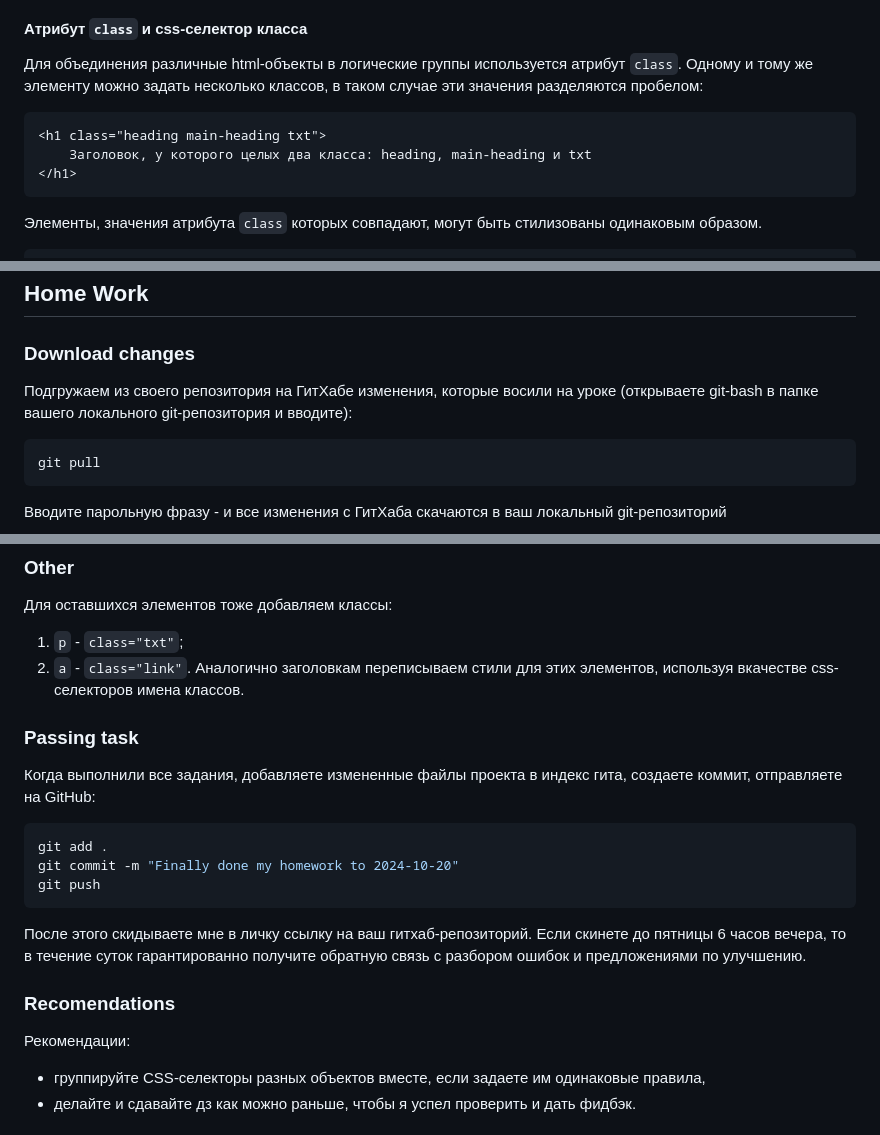
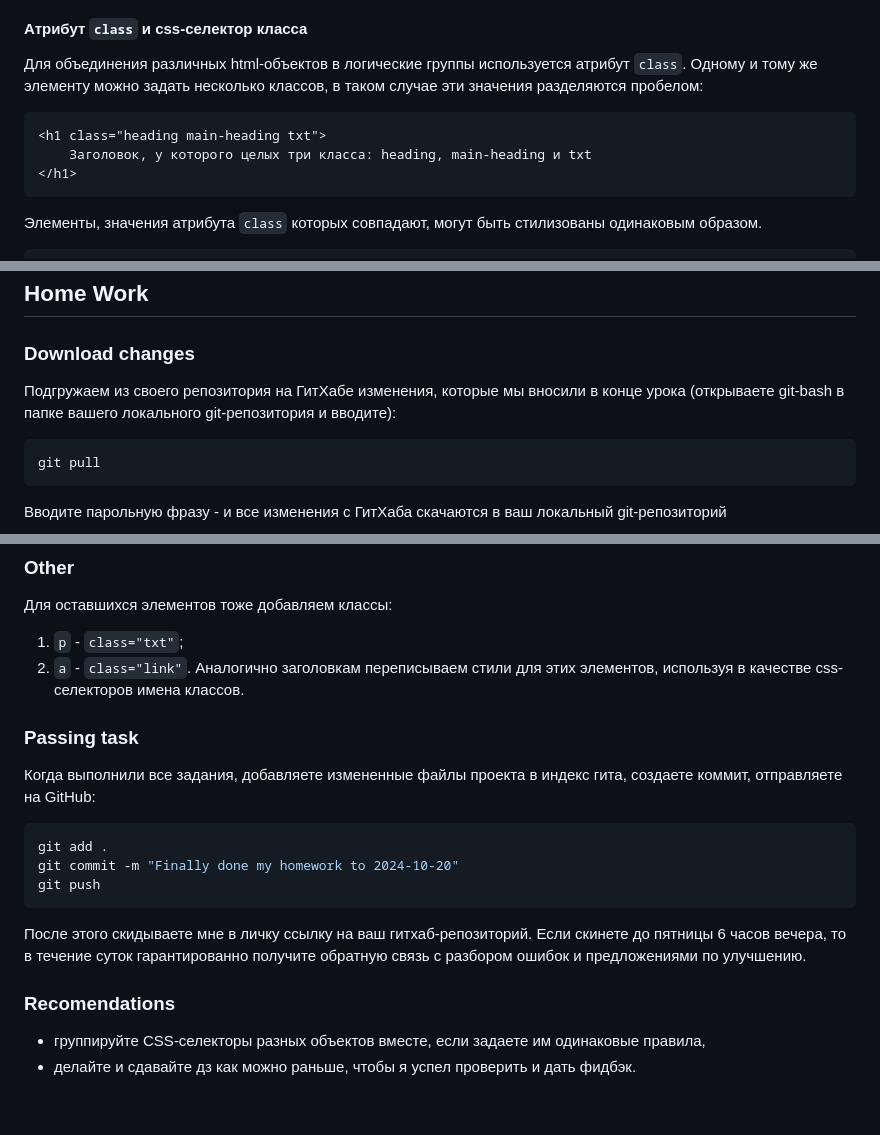
Before and after one commit to KATEHOK/coddy, a Markdown page: home-work.md, 3 parts joined by grey strips. Drawn GitHub-style; blank space fills up the shorter version.

Commit message:
Fixed mistakes in the task of homework

````diff
--- a/home-work.md
+++ b/home-work.md
@@ -21,10 +21,10 @@
 2) `href="../style/style.css"` - указывает браузеру, откуда надо загрузить css-файл. В данном примере мы загружаем css-файл `style.css`, лежащий в папке `style/`, которая лежит в корне нашего проекта рядом с папкой `html/`.
 
 #### Атрибут `class` и css-селектор класса
-Для объединения различные html-объекты в логические группы используется атрибут `class`. Одному и тому же элементу можно задать несколько классов, в таком случае эти значения разделяются пробелом:
+Для объединения различных html-объектов в логические группы используется атрибут `class`. Одному и тому же элементу можно задать несколько классов, в таком случае эти значения разделяются пробелом:
 ```html
 <h1 class="heading main-heading txt">
-    Заголовок, у которого целых два класса: heading, main-heading и txt
+    Заголовок, у которого целых три класса: heading, main-heading и txt
 </h1>
 ```
 Элементы, значения атрибута `class` которых совпадают, могут быть стилизованы одинаковым образом.
@@ -68,7 +68,7 @@
 ## Home Work
 
 ### Download changes
-Подгружаем из своего репозитория на ГитХабе изменения, которые восили на уроке (открываете git-bash в папке вашего локального git-репозитория и вводите):
+Подгружаем из своего репозитория на ГитХабе изменения, которые мы вносили в конце урока (открываете git-bash в папке вашего локального git-репозитория и вводите):
 ```bash
 git pull
 ```
@@ -104,7 +104,7 @@ h1 {
 Для оставшихся элементов тоже добавляем классы:
 1) `p` - `class="txt"`;
 2) `a` - `class="link"`.
-Аналогично заголовкам переписываем стили для этих элементов, используя вкачестве css-селекторов имена классов.
+Аналогично заголовкам переписываем стили для этих элементов, используя в качестве css-селекторов имена классов.
 
 ### Passing task
 Когда выполнили все задания, добавляете измененные файлы проекта в индекс гита, создаете коммит, отправляете на GitHub:
@@ -116,7 +116,6 @@ git push
 После этого скидываете мне в личку ссылку на ваш гитхаб-репозиторий. Если скинете до пятницы 6 часов вечера, то в течение суток гарантированно получите обратную связь с разбором ошибок и предложениями по улучшению.
 
 ### Recomendations
-Рекомендации:
 - группируйте CSS-селекторы разных объектов вместе, если задаете им одинаковые правила,
 - делайте и сдавайте дз как можно раньше, чтобы я успел проверить и дать фидбэк.
 
````
Also changed, not shown: other parts of home-work.md (+1 -1 lines).
